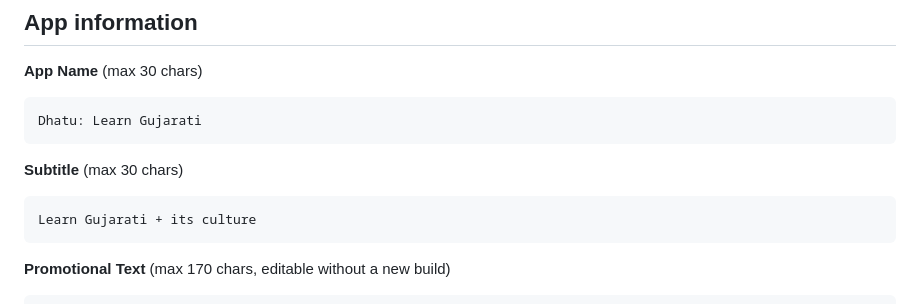
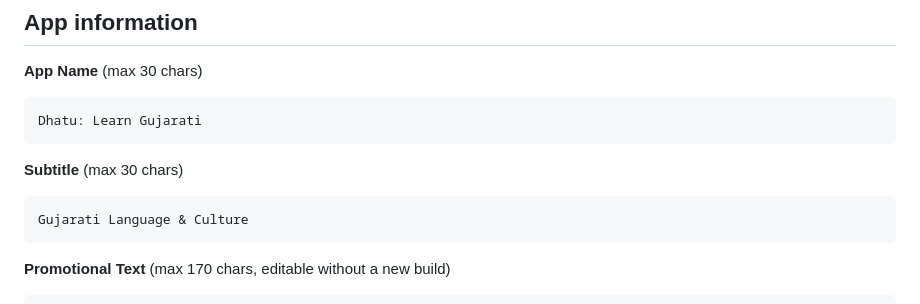
Before and after one commit to rainpurl/dhatu, a Markdown page: APPSTORE_LISTING.md, the part around the change. Rendered like a GitHub page.

````diff
--- a/APPSTORE_LISTING.md
+++ b/APPSTORE_LISTING.md
@@ -18,7 +18,7 @@ Dhatu: Learn Gujarati
 
 **Subtitle** (max 30 chars)
 ```
-Learn Gujarati + its culture
+Gujarati Language & Culture
 ```
 
 **Promotional Text** (max 170 chars, editable without a new build)
````
